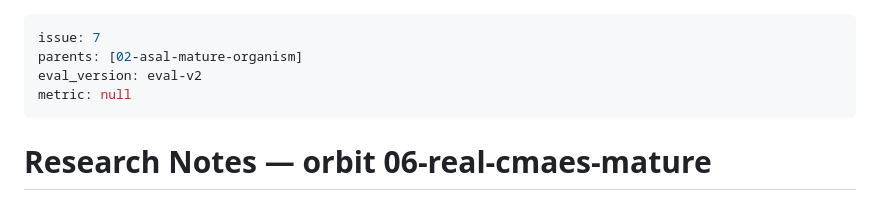
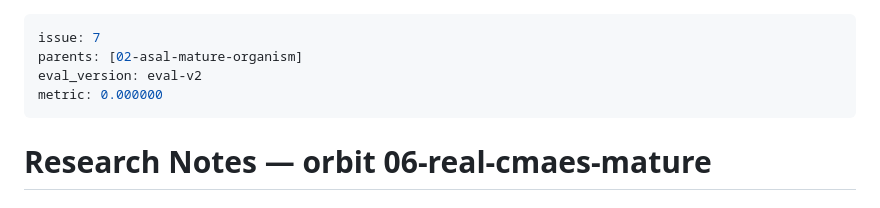
Before and after one commit to canele-ai/artificial-life2, a Markdown page: orbits/06-real-cmaes-mature/log.md, the part around the change. Rendered like a GitHub page.

Commit message:
eval-v2 batch2 seed1: metric=0.000000

```diff
--- a/orbits/06-real-cmaes-mature/log.md
+++ b/orbits/06-real-cmaes-mature/log.md
@@ -2,7 +2,7 @@
 issue: 7
 parents: [02-asal-mature-organism]
 eval_version: eval-v2
-metric: null
+metric: 0.000000
 ---
 
 # Research Notes — orbit 06-real-cmaes-mature
```
